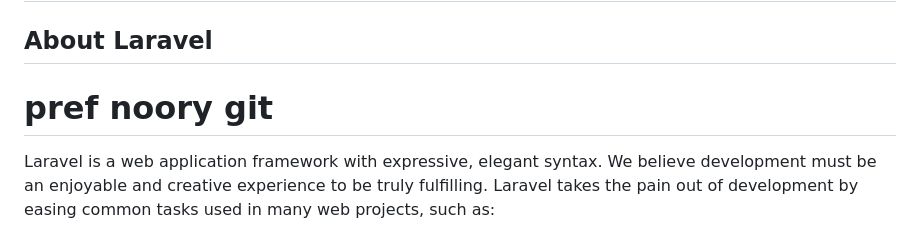
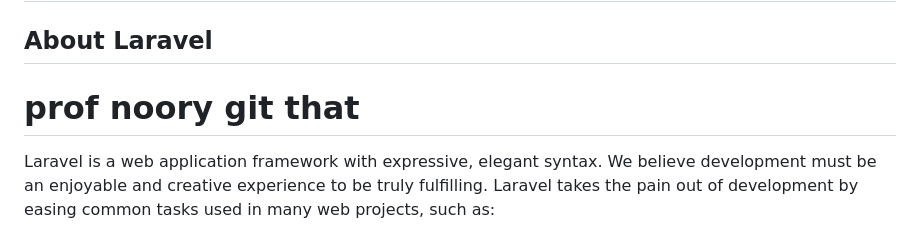
Before and after one commit to ahmed-jalalCS/SYGH_BackEnd, a Markdown page: README.md, the part around the change. Drawn GitHub-style.

Commit message:
create a branch

```diff
--- a/README.md
+++ b/README.md
@@ -10,7 +10,7 @@
 
 # Qadas
 ## About Laravel
-# pref noory git
+# prof noory git that
 
 Laravel is a web application framework with expressive, elegant syntax. We believe development must be an enjoyable and creative experience to be truly fulfilling. Laravel takes the pain out of development by easing common tasks used in many web projects, such as:
 
```
